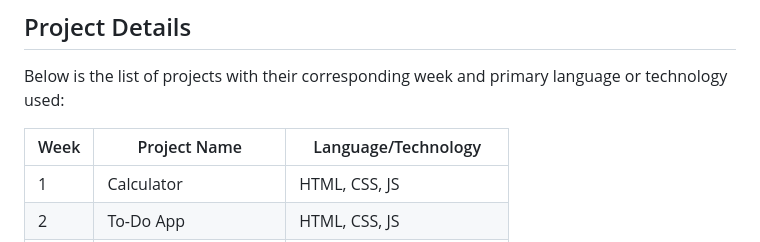
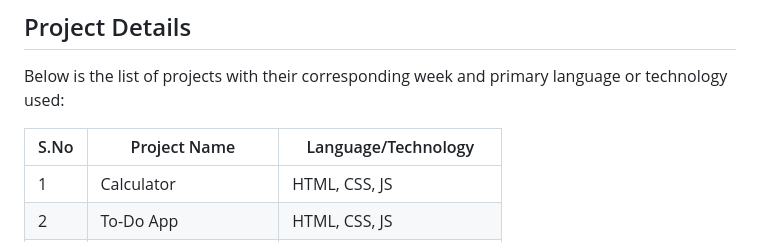
Before and after one commit to HKNain/12_Basic_Projects, a Markdown page: README.md, the part around the change. Rendered like a GitHub page.

```diff
--- a/README.md
+++ b/README.md
@@ -21,7 +21,7 @@ The **12 Basic Projects** repository is designed to encourage consistent creativ
 
 Below is the list of projects with their corresponding week and primary language or technology used:
 
-| Week | Project Name       | Language/Technology        |
+| S.No | Project Name       | Language/Technology        |
 | ---- | ---------------    | ---------------------------|
 | 1    | Calculator         | HTML, CSS, JS              |
 | 2    | To-Do App          | HTML, CSS, JS              |
```
